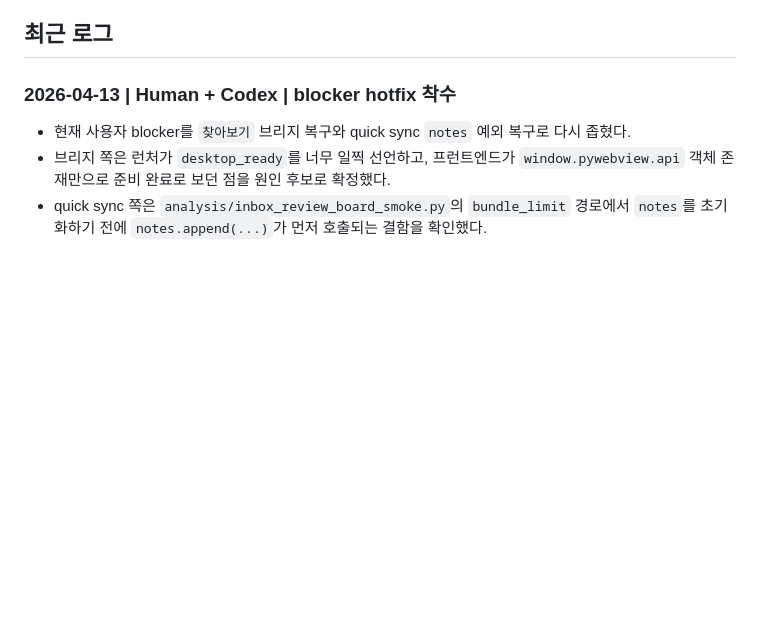
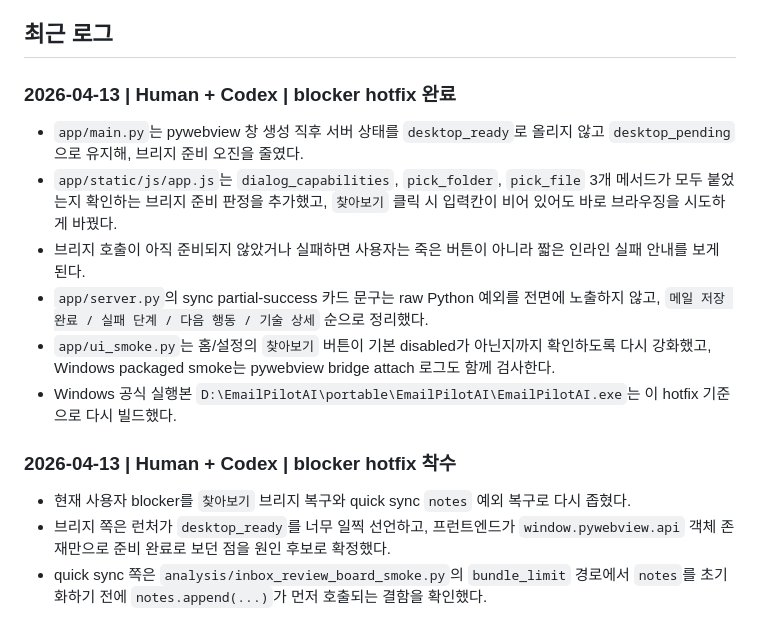
Before and after one commit to Nyan-SouthKorea/E-mail-pilot-ai, a Markdown page: app/docs/logbook.md, the part around one of its changes. Drawn GitHub-style; blank space fills up the shorter version.

```diff
--- a/app/docs/logbook.md
+++ b/app/docs/logbook.md
@@ -54,6 +54,15 @@
 - [x] 진행률 표시와 장시간 sync 폴링 UX 보강
 
 ## 최근 로그
+
+### 2026-04-13 | Human + Codex | blocker hotfix 완료
+
+- `app/main.py`는 pywebview 창 생성 직후 서버 상태를 `desktop_ready`로 올리지 않고 `desktop_pending`으로 유지해, 브리지 준비 오진을 줄였다.
+- `app/static/js/app.js`는 `dialog_capabilities`, `pick_folder`, `pick_file` 3개 메서드가 모두 붙었는지 확인하는 브리지 준비 판정을 추가했고, `찾아보기` 클릭 시 입력칸이 비어 있어도 바로 브라우징을 시도하게 바꿨다.
+- 브리지 호출이 아직 준비되지 않았거나 실패하면 사용자는 죽은 버튼이 아니라 짧은 인라인 실패 안내를 보게 된다.
+- `app/server.py`의 sync partial-success 카드 문구는 raw Python 예외를 전면에 노출하지 않고, `메일 저장 완료 / 실패 단계 / 다음 행동 / 기술 상세` 순으로 정리했다.
+- `app/ui_smoke.py`는 홈/설정의 `찾아보기` 버튼이 기본 disabled가 아닌지까지 확인하도록 다시 강화했고, Windows packaged smoke는 pywebview bridge attach 로그도 함께 검사한다.
+- Windows 공식 실행본 `D:\EmailPilotAI\portable\EmailPilotAI\EmailPilotAI.exe`는 이 hotfix 기준으로 다시 빌드했다.
 
 ### 2026-04-13 | Human + Codex | blocker hotfix 착수
 
```
Also changed, not shown: other parts of app/docs/logbook.md (+3 -3 lines), docs/logbook.md (+17 -6 lines).
